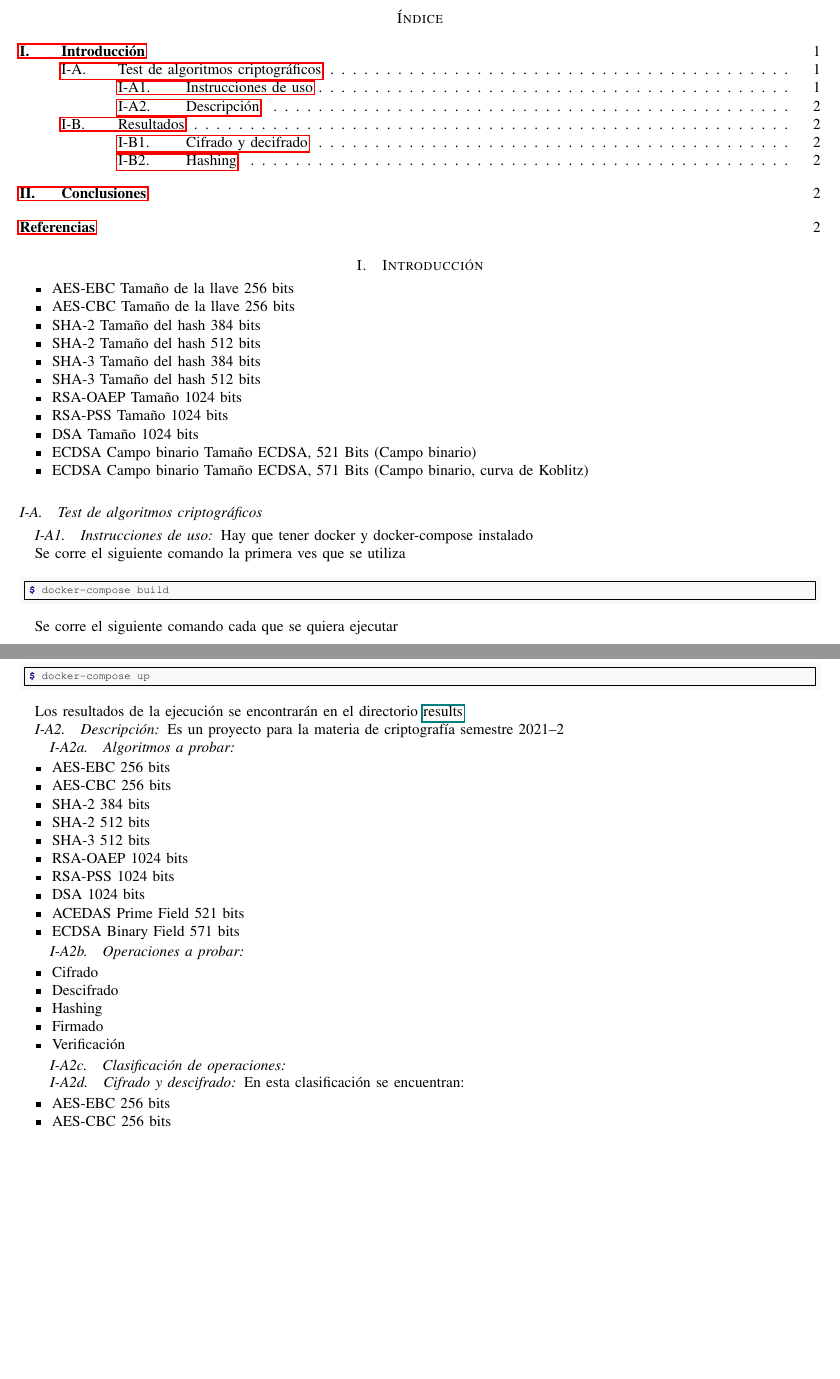
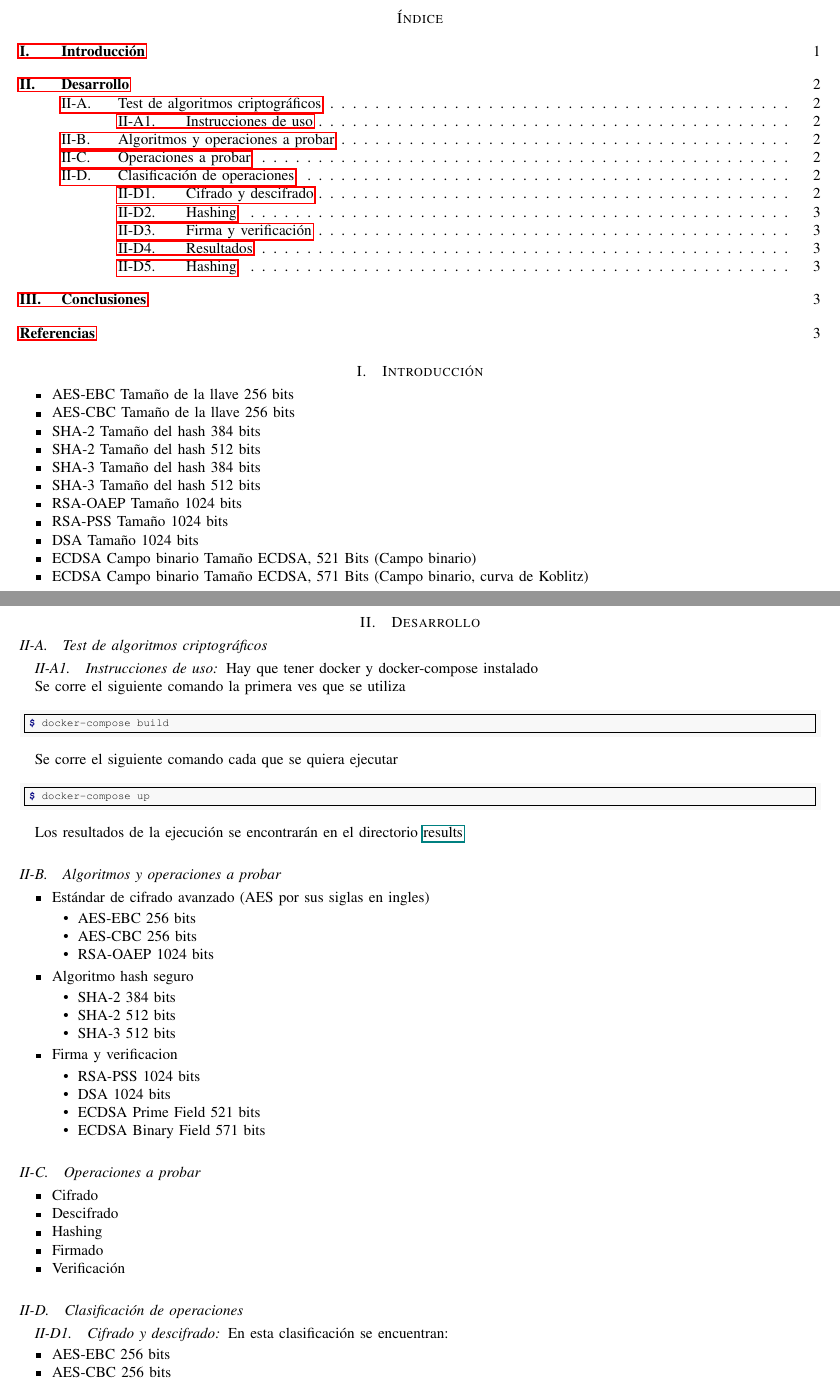
Before and after one commit to ValdrST/test_algoritmos_crypto, a LaTeX paper (doc/main.tex, which reads doc/secciones/desarrollo.tex): two parts of pages 1 and 2 of 9, joined at a grey line, cut so that both start at the same text, the shorter picture padded with empty space. Compiled offline with pdfLaTeX.

Commit message:
Formato mas facil de editar

```diff
--- a/doc/secciones/desarrollo.tex
+++ b/doc/secciones/desarrollo.tex
@@ -1,12 +1,11 @@
 \documentclass[../main.tex]{subfiles}
 \begin{document}
 
-\hypertarget{test-de-algoritmos-criptograficos}{%
-  \subsection{Test de algoritmos
-    criptográficos}\label{test-de-algoritmos-criptograficos}}
+\section{Desarrollo}\label{sec:desarrollo}
 
-\hypertarget{instrucciones-de-uso}{%
-  \subsubsection{Instrucciones de uso}\label{instrucciones-de-uso}}
+\subsection{Test de algoritmos criptográficos}\label{test-de-algoritmos-criptograficos}
+
+\subsubsection{Instrucciones de uso}\label{instrucciones-de-uso}
 
 Hay que tener docker y docker-compose instalado
 
@@ -30,33 +29,34 @@ $ docker-compose up
 Los resultados de la ejecución se encontrarán en el directorio
 \href{./results}{results}
 
-\hypertarget{descripciuxf3n}{%
-  \subsubsection{Descripción}\label{descripciuxf3n}}
-
-Es un proyecto para la materia de criptografía semestre 2021--2
-
-\hypertarget{algoritmos-a-probar}{%
-  \paragraph{Algoritmos a probar}\label{algoritmos-a-probar}}
+\subsection{Algoritmos y operaciones a probar}\label{algoritmos-a-probar}
 
 \begin{itemize}
-        \tightlist{}
+  \item Estándar de cifrado avanzado (AES por sus siglas en ingles)
+        \begin{itemize}
           \item AES-EBC 256 bits
           \item AES-CBC 256 bits
+          \item RSA-OAEP 1024 bits
+        \end{itemize}
+  \item Algoritmo hash seguro
+        \begin{itemize}
           \item SHA-2 384 bits
           \item SHA-2 512 bits
           \item SHA-3 512 bits
-  \item RSA-OAEP 1024 bits
+        \end{itemize}
+  \item Firma y verificacion
+        \begin{itemize}
           \item RSA-PSS 1024 bits
           \item DSA 1024 bits
-  \item ACEDAS Prime Field 521 bits
+          \item ECDSA Prime Field 521 bits
           \item ECDSA Binary Field 571 bits
         \end{itemize}
+\end{itemize}
 
-\hypertarget{operaciones-a-probar}{%
-  \paragraph{Operaciones a probar}\label{operaciones-a-probar}}
+
+\subsection{Operaciones a probar}\label{operaciones-a-probar}
 
 \begin{itemize}
-        \tightlist{}
   \item Cifrado
   \item Descifrado
   \item Hashing
@@ -64,19 +64,16 @@ Es un proyecto para la materia de criptografía semestre 2021--2
   \item Verificación
 \end{itemize}
 
-\hypertarget{clasificaciuxf2n-de-operaciones}{%
-  \paragraph{Clasificación de
-    operaciones}\label{clasificaciuxf2n-de-operaciones}}
 
-\hypertarget{cifrado-y-decifrado}{%
-  \paragraph{Cifrado y descifrado}\label{cifrado-y-decifrado}}
+
+\subsection{Clasificación de operaciones}\label{clasificaciuxf2n-de-operaciones}
+\subsubsection{Cifrado y descifrado}\label{sec:cifrado-y-descifrado}
 
 En esta clasificación se encuentran:
 
 \begin{itemize}
-        \tightlist{}
   \item AES-EBC 256 bits
   \item AES-CBC 256 bits
-  \item RSA-OAEP 1024 bits
+  \item RSA-OAEP\footnote{Este ultimo no es comparable con AES-EBC y CBC} 1024 bits
 \end{itemize}
 
```
Also changed, not shown: doc/secciones/desarrollo.tex (16 more changed lines). Lines whose indentation alone changed are shown as unchanged.
